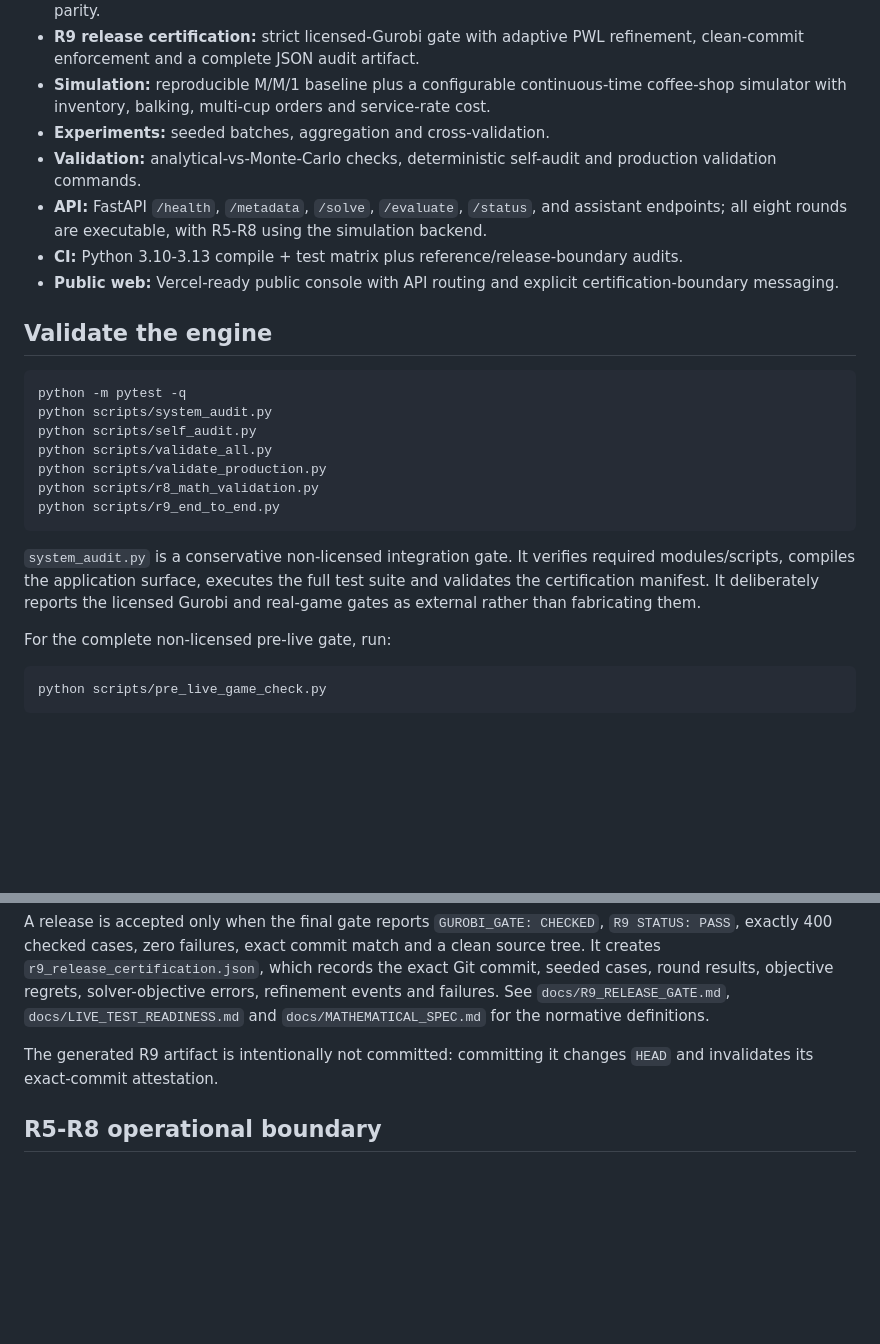
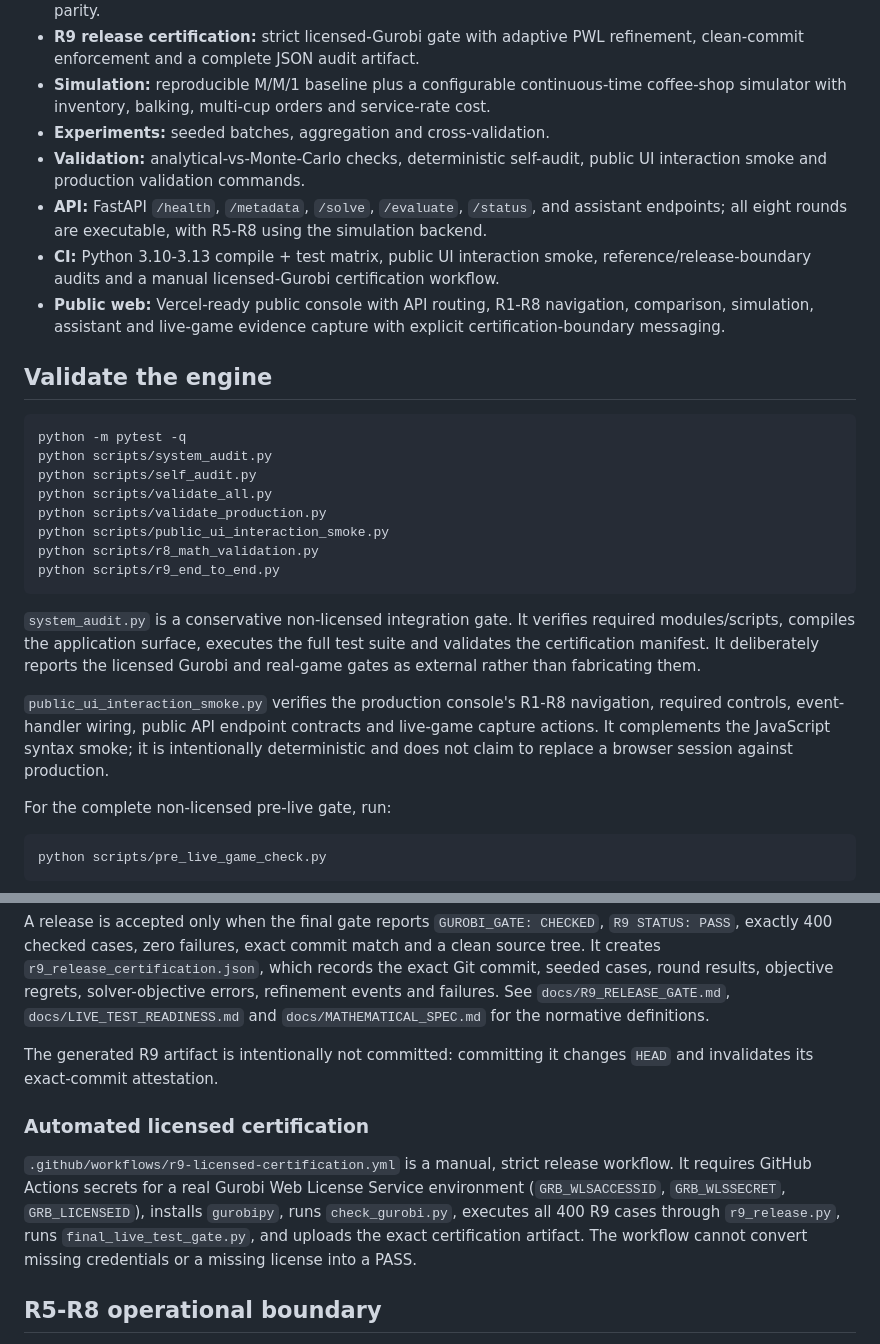
Before and after one commit to martinaburotespinoza/gurobi, a Markdown page: README.md, 2 parts joined by grey strips. Drawn GitHub-style; blank space fills up the shorter version.

Commit message:
docs: document UI smoke and licensed certification workflow

````diff
--- a/README.md
+++ b/README.md
@@ -11,10 +11,10 @@ Production-oriented mathematical, calibration and simulation engine for Gurobean
 - **R9 release certification:** strict licensed-Gurobi gate with adaptive PWL refinement, clean-commit enforcement and a complete JSON audit artifact.
 - **Simulation:** reproducible M/M/1 baseline plus a configurable continuous-time coffee-shop simulator with inventory, balking, multi-cup orders and service-rate cost.
 - **Experiments:** seeded batches, aggregation and cross-validation.
-- **Validation:** analytical-vs-Monte-Carlo checks, deterministic self-audit and production validation commands.
+- **Validation:** analytical-vs-Monte-Carlo checks, deterministic self-audit, public UI interaction smoke and production validation commands.
 - **API:** FastAPI `/health`, `/metadata`, `/solve`, `/evaluate`, `/status`, and assistant endpoints; all eight rounds are executable, with R5-R8 using the simulation backend.
-- **CI:** Python 3.10-3.13 compile + test matrix plus reference/release-boundary audits.
-- **Public web:** Vercel-ready public console with API routing and explicit certification-boundary messaging.
+- **CI:** Python 3.10-3.13 compile + test matrix, public UI interaction smoke, reference/release-boundary audits and a manual licensed-Gurobi certification workflow.
+- **Public web:** Vercel-ready public console with API routing, R1-R8 navigation, comparison, simulation, assistant and live-game evidence capture with explicit certification-boundary messaging.
 
 ## Validate the engine
 
@@ -24,11 +24,14 @@ python scripts/system_audit.py
 python scripts/self_audit.py
 python scripts/validate_all.py
 python scripts/validate_production.py
+python scripts/public_ui_interaction_smoke.py
 python scripts/r8_math_validation.py
 python scripts/r9_end_to_end.py
 ```
 
 `system_audit.py` is a conservative non-licensed integration gate. It verifies required modules/scripts, compiles the application surface, executes the full test suite and validates the certification manifest. It deliberately reports the licensed Gurobi and real-game gates as external rather than fabricating them.
+
+`public_ui_interaction_smoke.py` verifies the production console's R1-R8 navigation, required controls, event-handler wiring, public API endpoint contracts and live-game capture actions. It complements the JavaScript syntax smoke; it is intentionally deterministic and does not claim to replace a browser session against production.
 
 For the complete non-licensed pre-live gate, run:
 
@@ -59,6 +62,10 @@ A release is accepted only when the final gate reports `GUROBI_GATE: CHECKED`, `
 
 The generated R9 artifact is intentionally not committed: committing it changes `HEAD` and invalidates its exact-commit attestation.
 
+### Automated licensed certification
+
+`.github/workflows/r9-licensed-certification.yml` is a manual, strict release workflow. It requires GitHub Actions secrets for a real Gurobi Web License Service environment (`GRB_WLSACCESSID`, `GRB_WLSSECRET`, `GRB_LICENSEID`), installs `gurobipy`, runs `check_gurobi.py`, executes all 400 R9 cases through `r9_release.py`, runs `final_live_test_gate.py`, and uploads the exact certification artifact. The workflow cannot convert missing credentials or a missing license into a PASS.
+
 ## R5-R8 operational boundary
 
 The official Gurobean Game Guide is the normative game source. It confirms the progressive mechanisms: markup-dependent arrivals, balking, multi-cup orders and service-rate/barista cost. The exact response relationships used by a real game scenario must come from real-game evidence/calibration. `gurobean/full_rounds.py` therefore makes every later round executable without hiding those relationships: arrival anchors, balking coefficients, multi-cup distribution and service-cost coefficients are explicit inputs. The engine reports R5-R8 as operational simulation results, never as formal game-parity certificates, until `gurobean/evidence_gate.py` is satisfied.
````
Also changed, not shown: other parts of README.md (+0 -3 lines).
